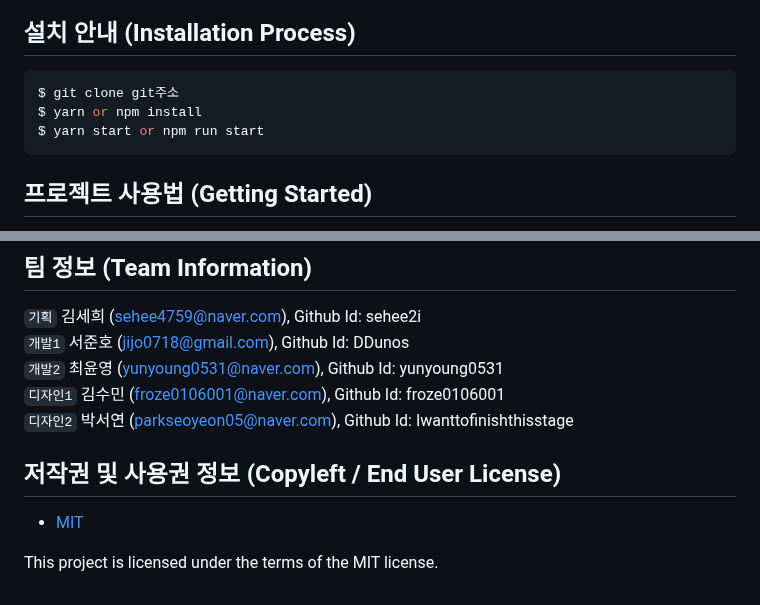
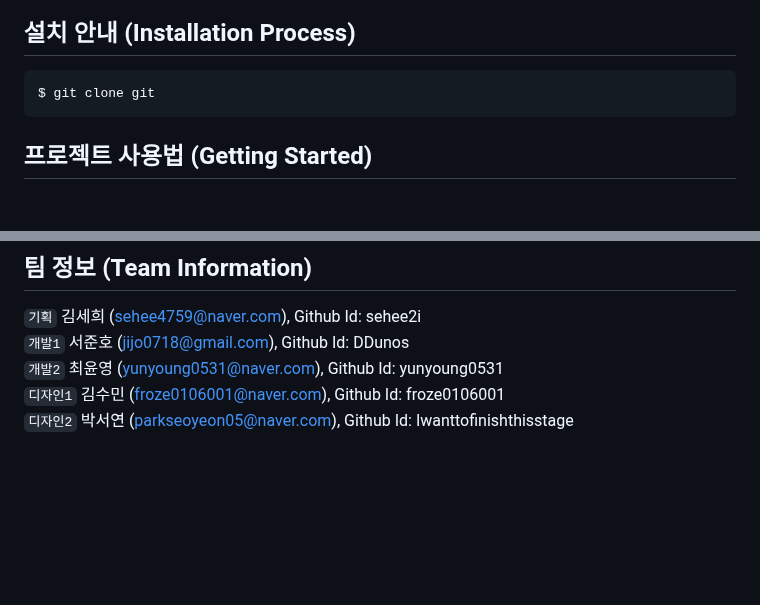
Before and after one commit to DDunos/mysite, a Markdown page: README.md, 2 parts joined by grey strips. Rendered like a GitHub page; blank space fills up the shorter version.

````diff
--- a/README.md
+++ b/README.md
@@ -64,9 +64,7 @@
 
 ## 설치 안내 (Installation Process)
 ```bash
-$ git clone git주소
-$ yarn or npm install
-$ yarn start or npm run start
+$ git clone git
 ```
 
 ## 프로젝트 사용법 (Getting Started)
@@ -85,8 +83,3 @@ $ yarn start or npm run start
  `개발2`  최윤영 (yunyoung0531@naver.com), Github Id: yunyoung0531
  `디자인1`  김수민 (froze0106001@naver.com), Github Id: froze0106001
  `디자인2`  박서연 (parkseoyeon05@naver.com), Github Id: Iwanttofinishthisstage
-
-## 저작권 및 사용권 정보 (Copyleft / End User License)
- * [MIT](https://github.com/osam2020-WEB/Sample-ProjectName-TeamName/blob/master/license.md)
-
-This project is licensed under the terms of the MIT license.
````
